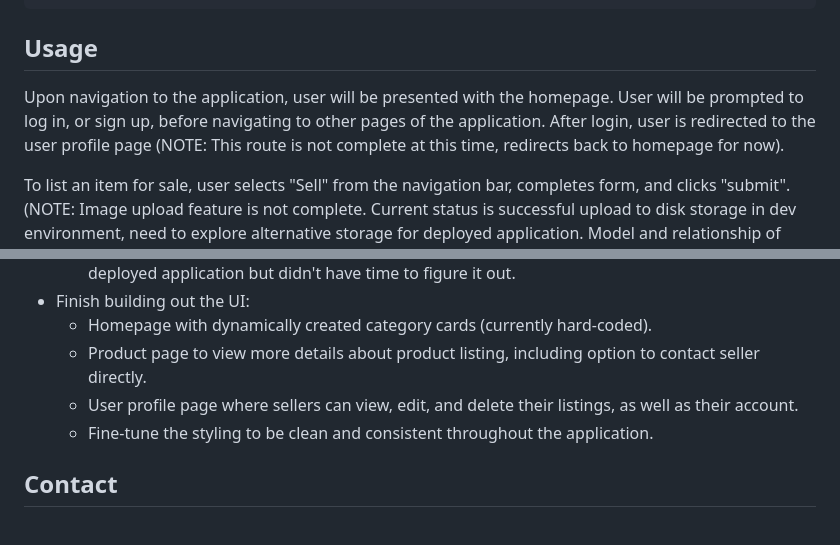
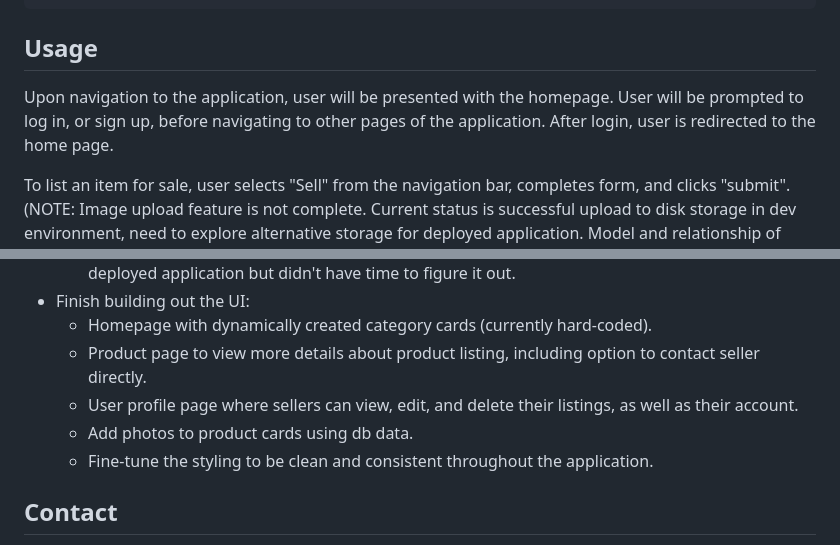
Before and after one commit to rbkeyes/craft-but-not-least, a Markdown page: README.md, 2 parts joined by grey strips. Rendered like a GitHub page.

````diff
--- a/README.md
+++ b/README.md
@@ -72,7 +72,7 @@ For npm scripts:
 ```
 ## Usage
 
-Upon navigation to the application, user will be presented with the homepage. User will be prompted to log in, or sign up, before navigating to other pages of the application. After login, user is redirected to the user profile page (NOTE: This route is not complete at this time, redirects back to homepage for now).
+Upon navigation to the application, user will be presented with the homepage. User will be prompted to log in, or sign up, before navigating to other pages of the application. After login, user is redirected to the home page.
 
 To list an item for sale, user selects "Sell" from the navigation bar, completes form, and clicks "submit". (NOTE: Image upload feature is not complete. Current status is successful upload to disk storage in dev environment, need to explore alternative storage for deployed application. Model and relationship of image to product are not functional at this time).
 
@@ -162,6 +155,7 @@ Documentation for [sequelize](https://sequelize.org/docs/v6/core-concepts/model-
     - Homepage with dynamically created category cards (currently hard-coded).
     - Product page to view more details about product listing, including option to contact seller directly.
     - User profile page where sellers can view, edit, and delete their listings, as well as their account.
+    - Add photos to product cards using db data.
     - Fine-tune the styling to be clean and consistent throughout the application.
 
 ## Contact
````
Also changed, not shown: other parts of README.md (+2 -9 lines).
